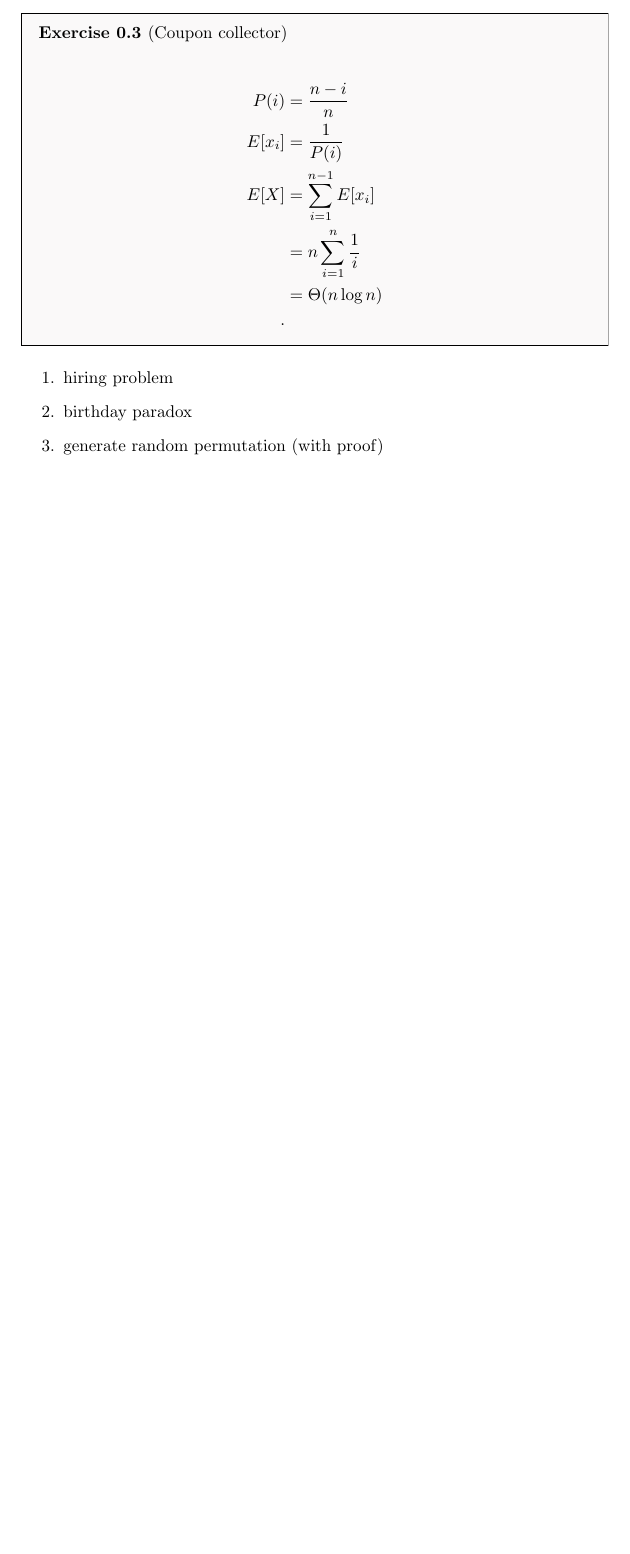
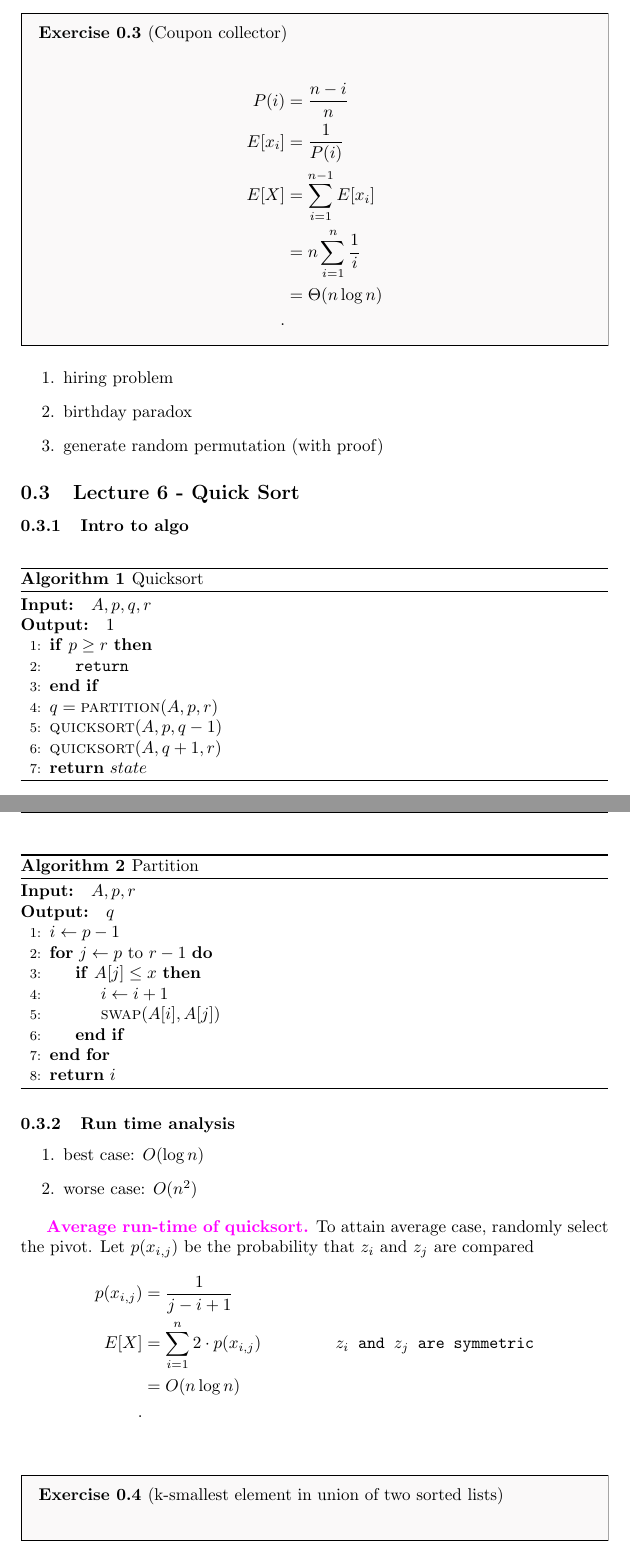
Before and after one commit to MarcusCCH/3711, a LaTeX document (lectures/2024-03-09/2024-03-09.tex): part of page 3 of 3 before the commit and two parts of pages 3 and 4 of 4 after it, the two joined at a grey line, cut so that both start at the same text, the shorter picture padded with empty space. Compiled offline with pdfLaTeX.

Commit message:
add quick sort

```diff
--- a/lectures/2024-03-09/2024-03-09.tex
+++ b/lectures/2024-03-09/2024-03-09.tex
@@ -78,4 +78,59 @@ when $f(n) = O(n)$
   \item birthday paradox
   \item generate random permutation (with proof)
 \end{enumerate}
+\subsection{Lecture 6 - Quick Sort}
+\subsubsection{Intro to algo}
+\begin{algorithm}[H]
+  \floatname{algorithm}{Algorithm}
+  \algrenewcommand\algorithmicrequire{\textbf{Input: }}
+  \algrenewcommand\algorithmicensure{\textbf{Output: }}
+  \caption{Quicksort}\label{alg:}
+  \begin{algorithmic}[1]
+    \Require $A,p,q,r$
+    \Ensure $1$
+    \If{$p \ge r$}
+    \State{\texttt{return}}
+    \EndIf
+    \State $q = \Call{partition}{A,p,r}$
+    \State $\Call{quicksort}{A,p,q-1}$
+    \State $\Call{quicksort}{A,q+1, r}$
+    \State \textbf{return} $state$
+  \end{algorithmic}
+\end{algorithm}
+% \usepackage{algorithm,algorithmicx,algpseudocode}
+\begin{algorithm}[H]
+  \floatname{algorithm}{Algorithm}
+  \algrenewcommand\algorithmicrequire{\textbf{Input: }}
+  \algrenewcommand\algorithmicensure{\textbf{Output: }}
+  \caption{Partition}\label{alg:}
+  \begin{algorithmic}[1]
+    \Require $A,p,r$
+    \Ensure $q$
+    \State $i \gets p-1$
+    \For{$j \gets p$ to $r-1$}
+    \If{$A[j] \le x$}
+    \State $i \gets i+1$
+    \State $\Call{swap}{A[i], A[j]}$
+    \EndIf
+    \EndFor
+    \State \textbf{return} $i$
+  \end{algorithmic}
+\end{algorithm}
+
+\subsubsection{Run time analysis}
+\begin{enumerate}
+  \item best case: $O(\log n)$
+  \item worse case: $O(n^2)$
+\end{enumerate}
+
+\pvocab{Average run-time of quicksort.}
+To attain average case, randomly select the pivot. Let $p(x_{i,j})$ be the probability that $z_i$ and $z_j$ are compared
+\begin{align*}
+  p(x_{i,j}) &= \frac{1}{j-i+1} \\
+  E[X]&= \sum^{n}_{i=1} 2\cdot p(x_{i,j}) && \texttt{$z_{i}$ and $z_j$ are symmetric}\\
+  &= O(n \log n) \\
+.\end{align*}
+\begin{exercise}[k-smallest element in union of two sorted lists]
+
+\end{exercise}
 \end{document}
```
Also changed, not shown: tutorial/2024-03-10/2024-03-10.tex (+0 -1 lines), lectures/2024-03-09/2024-03-09.pdf, main/main.pdf, tutorial/2024-03-10/2024-03-10.pdf.
